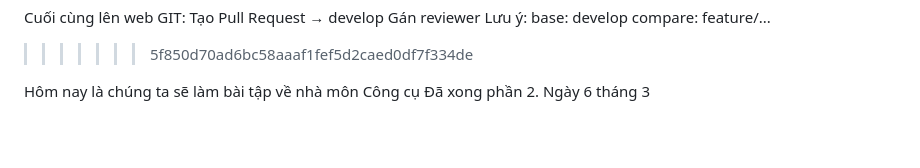
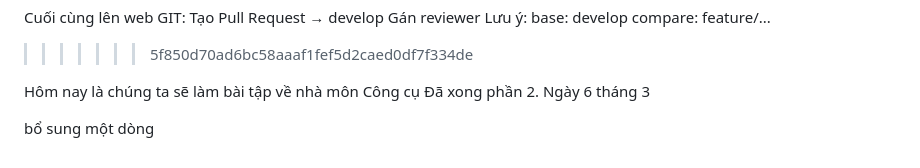
Before and after one commit to pht1412/PrimeSound_FE, a Markdown page: README.md, the part around the change. GitHub-like rendering; blank space fills up the shorter version.

Commit message:
docs: update README

```diff
--- a/README.md
+++ b/README.md
@@ -105,3 +105,5 @@ compare: feature/...
 Hôm nay là chúng ta sẽ làm bài tập về nhà môn Công cụ
 Đã xong phần 2.
 Ngày 6 tháng 3
+
+bổ sung một dòng
```
